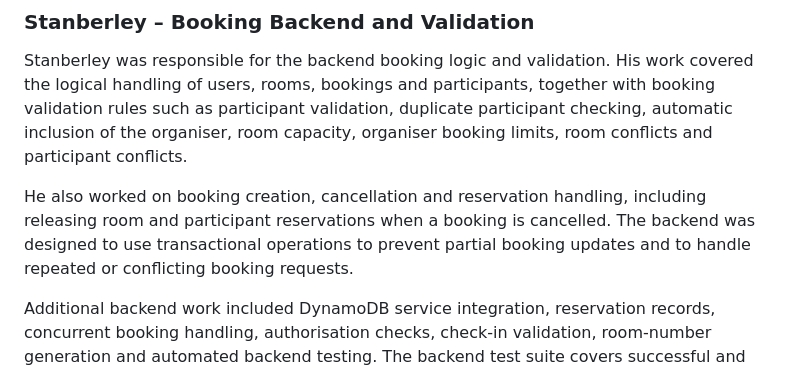
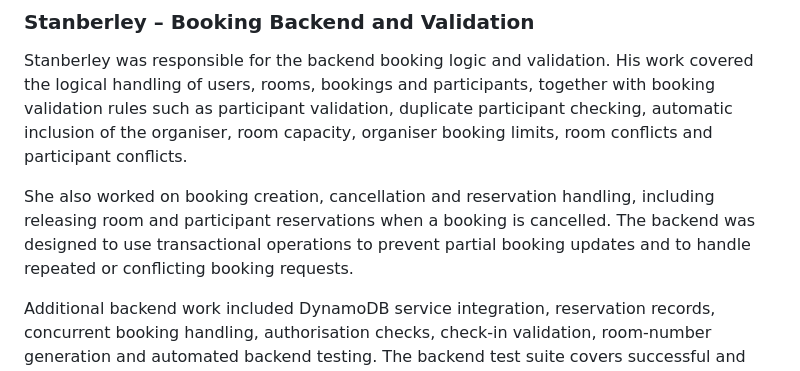
Before and after one commit to xuanj0555/INF2006_ClassroomBooking, a Markdown page: TEAM_CONTRIBUTIONS.md, the part around the change. GitHub-like rendering.

Commit message:
Made improvements to the project documentation

```diff
--- a/TEAM_CONTRIBUTIONS.md
+++ b/TEAM_CONTRIBUTIONS.md
@@ -26,7 +26,7 @@ Her testing responsibility was the functional UI workflow, including checking th
 
 Stanberley was responsible for the backend booking logic and validation. His work covered the logical handling of users, rooms, bookings and participants, together with booking validation rules such as participant validation, duplicate participant checking, automatic inclusion of the organiser, room capacity, organiser booking limits, room conflicts and participant conflicts.
 
-He also worked on booking creation, cancellation and reservation handling, including releasing room and participant reservations when a booking is cancelled. The backend was designed to use transactional operations to prevent partial booking updates and to handle repeated or conflicting booking requests.
+She also worked on booking creation, cancellation and reservation handling, including releasing room and participant reservations when a booking is cancelled. The backend was designed to use transactional operations to prevent partial booking updates and to handle repeated or conflicting booking requests.
 
 Additional backend work included DynamoDB service integration, reservation records, concurrent booking handling, authorisation checks, check-in validation, room-number generation and automated backend testing. The backend test suite covers successful and rejected booking scenarios, room and participant conflicts, cancellation, capacity, booking limits, check-in timing and other edge cases.
 
```
